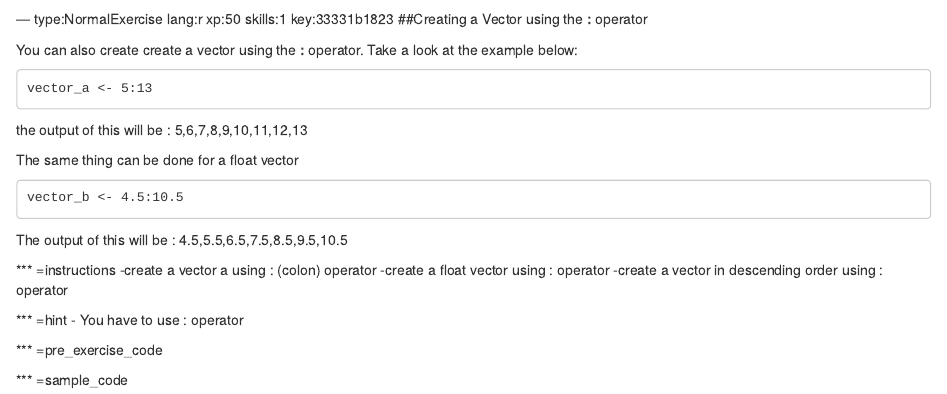
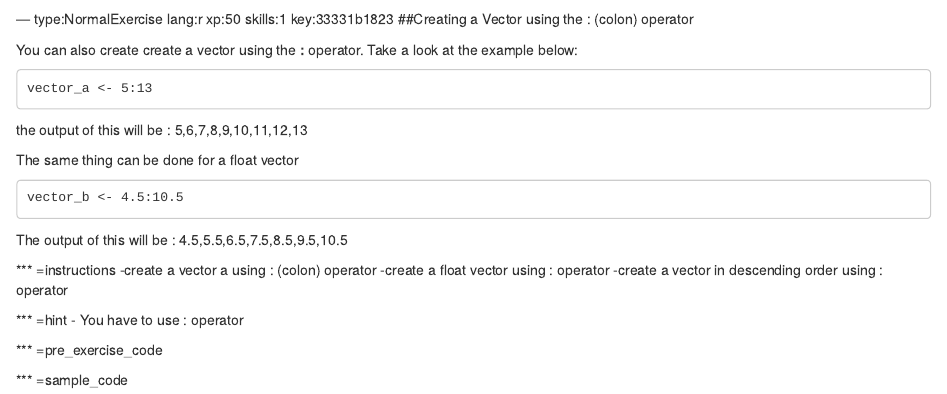
Before and after one commit to princerajeev21/R-Vector-Basics, an R Markdown document (chapter1.Rmd): the page in a window 1100 px wide, from 1570 px down. Rendered offline with R 4.5, knitr and Pandoc, with nearby package versions; some code elsewhere in the file could not run offline.

Commit message:
Update chapter1.Rmd

````diff
--- a/chapter1.Rmd
+++ b/chapter1.Rmd
@@ -88,7 +88,7 @@ test_mc(correct = 2, feedback_msgs = c(msg_bad, msg_success, msg_bad, msg_bad))
 ```
 
 --- type:NormalExercise lang:r xp:50 skills:1 key:33331b1823
-##Creating a Vector using the **:** operator
+##Creating a Vector using the : (colon) operator
 
 You can also create create a vector using the **:** operator.
 Take a look at the example below:
````
